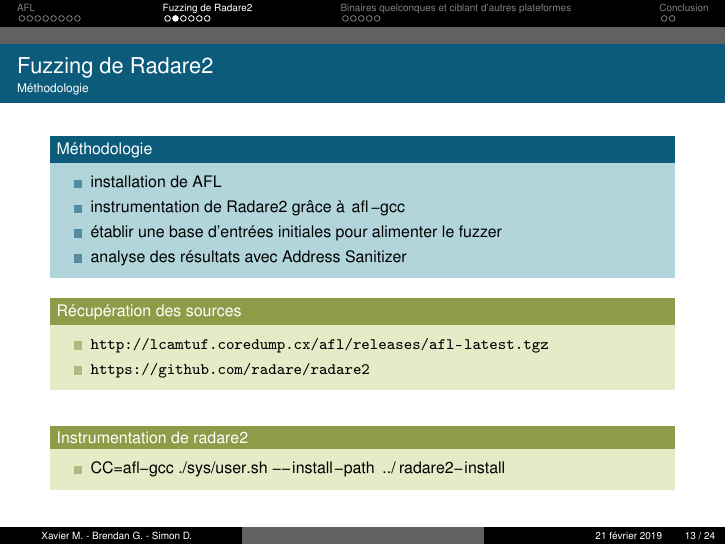
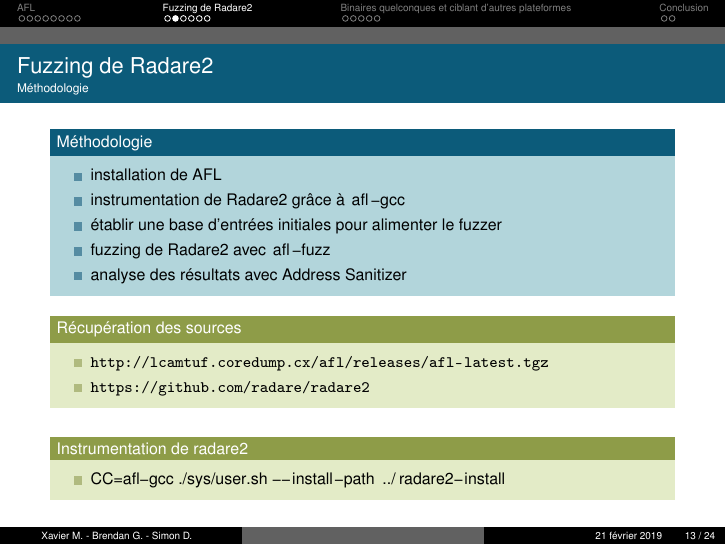
Before and after one commit to t00sh/mastercsi-per, LaTeX slides (slides/slides.tex, which reads slides/fuzzing_radare2.tex): page 30 of 44. Compiled offline with pdfLaTeX.

Commit message:
Ajout bullet "fuzzing r2" dans fuzzing_r2.tex

```diff
--- a/slides/fuzzing_radare2.tex
+++ b/slides/fuzzing_radare2.tex
@@ -25,6 +25,7 @@
     \item{installation de AFL}
     \item{instrumentation de Radare2 grâce à \lstinline{afl-gcc}}
     \item{établir une base d'entrées initiales pour alimenter le fuzzer}
+    \item{fuzzing de Radare2 avec \lstinline{afl-fuzz}}
     \item{analyse des résultats avec Address Sanitizer}
     \end{itemize}
   \end{block}
```
